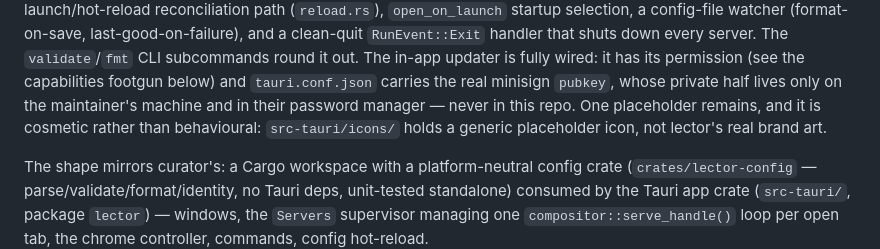
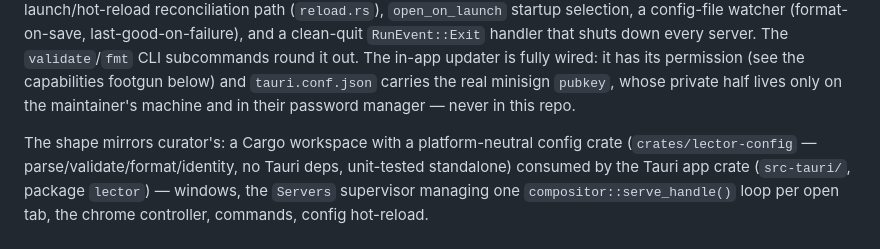
Before and after one commit to Lockyc/lector, a Markdown page: CLAUDE.md, the part around the change. Rendered like a GitHub page.

Commit message:
docs(CLAUDE): drop stale 'generic placeholder icon' note — the icon is real, on-brand art

```diff
--- a/CLAUDE.md
+++ b/CLAUDE.md
@@ -29,9 +29,7 @@ selection, a config-file watcher (format-on-save, last-good-on-failure), and a c
 `RunEvent::Exit` handler that shuts down every server. The `validate`/`fmt` CLI subcommands round
 it out. The in-app updater is fully wired: it has its permission (see the capabilities footgun
 below) and `tauri.conf.json` carries the real minisign `pubkey`, whose private half lives only on
-the maintainer's machine and in their password manager — never in this repo. One placeholder
-remains, and it is cosmetic rather than behavioural: `src-tauri/icons/` holds a generic placeholder
-icon, not lector's real brand art.
+the maintainer's machine and in their password manager — never in this repo.
 
 The shape mirrors curator's: a Cargo workspace with a platform-neutral config crate
 (`crates/lector-config` — parse/validate/format/identity, no Tauri deps, unit-tested standalone)
```
